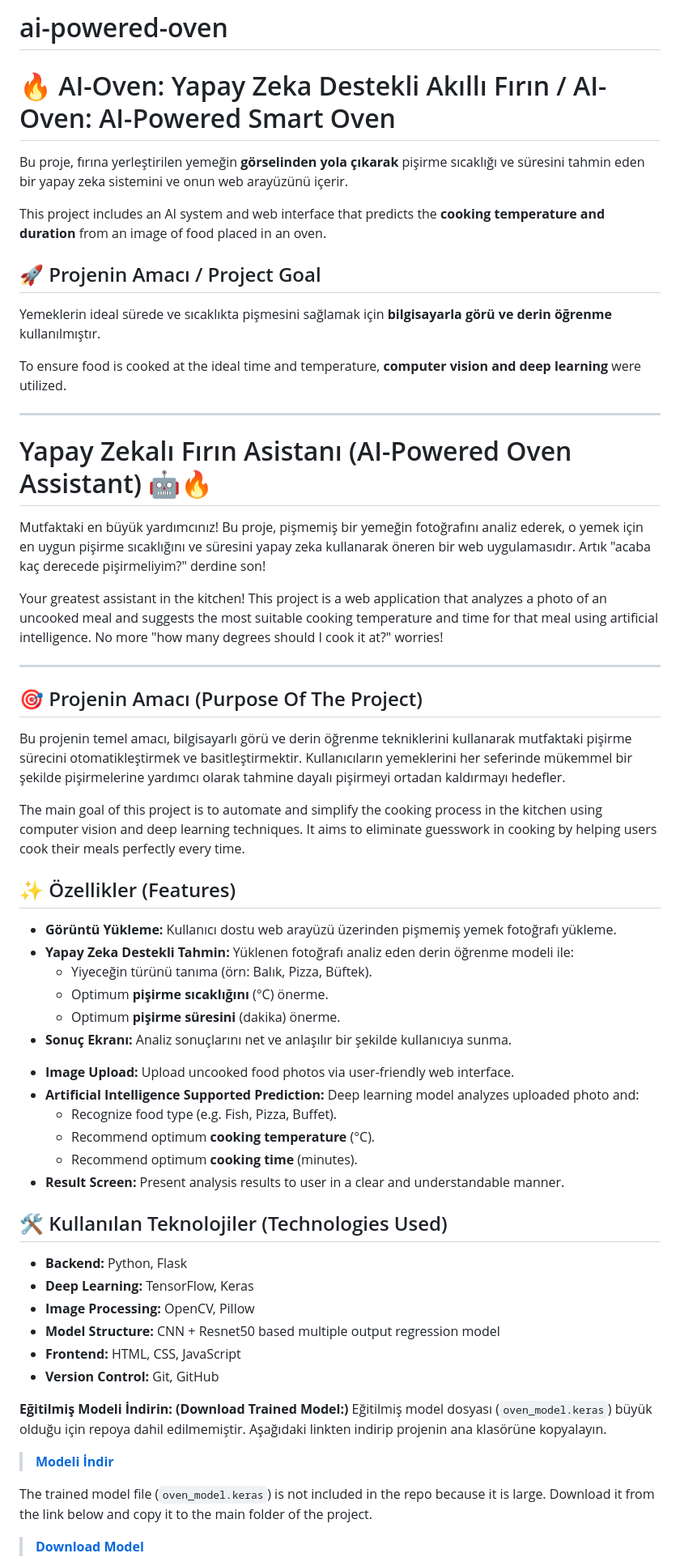
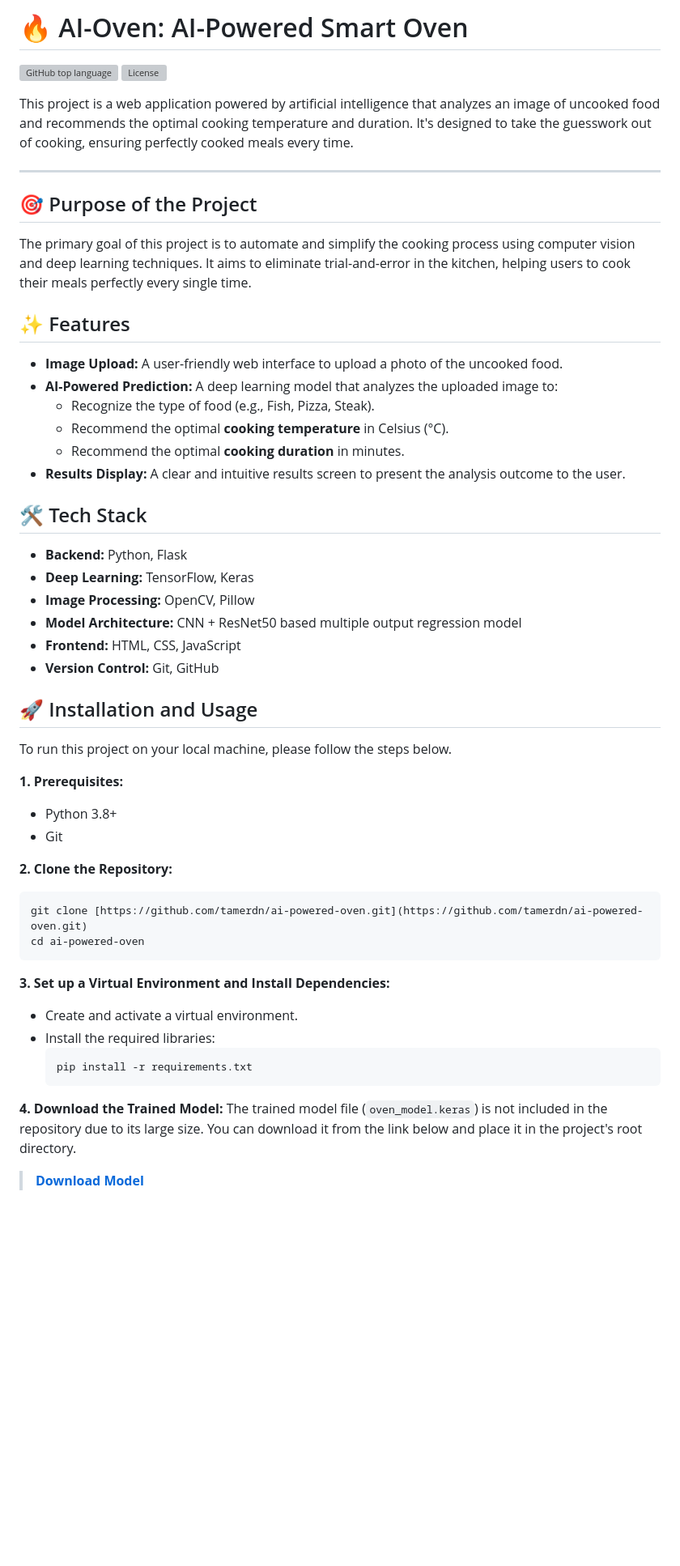
Before and after one commit to tamerdn/ai-powered-oven, a Markdown page: AI-Oven/README.md, the part around one of its changes. Shown at 81% size. Rendered like a GitHub page; blank space fills up the shorter version; grey boxes are pictures that could not be loaded.

Commit message:
readme
readme update3

````diff
--- a/AI-Oven/README.md
+++ b/AI-Oven/README.md
@@ -1,62 +1,55 @@
-# ai-powered-oven
-# 🔥 AI-Oven: Yapay Zeka Destekli Akıllı Fırın / AI-Oven: AI-Powered Smart Oven
+# 🔥 AI-Oven: AI-Powered Smart Oven
 
-Bu proje, fırına yerleştirilen yemeğin **görselinden yola çıkarak** pişirme sıcaklığı ve süresini tahmin eden bir yapay zeka sistemini ve onun web arayüzünü içerir.
->>>
-This project includes an AI system and web interface that predicts the **cooking temperature and duration** from an image of food placed in an oven.
+![GitHub top language](https://img.shields.io/github/languages/top/tamerdn/ai-powered-oven)
+![License](https://img.shields.io/github/license/tamerdn/ai-powered-oven)
 
-## 🚀 Projenin Amacı / Project Goal
-
-Yemeklerin ideal sürede ve sıcaklıkta pişmesini sağlamak için **bilgisayarla görü ve derin öğrenme** kullanılmıştır.
->>>
-To ensure food is cooked at the ideal time and temperature, **computer vision and deep learning** were utilized.
-
----
-# Yapay Zekalı Fırın Asistanı (AI-Powered Oven Assistant) 🤖🔥
-
-
-Mutfaktaki en büyük yardımcınız! Bu proje, pişmemiş bir yemeğin fotoğrafını analiz ederek, o yemek için en uygun pişirme sıcaklığını ve süresini yapay zeka kullanarak öneren bir web uygulamasıdır. Artık "acaba kaç derecede pişirmeliyim?" derdine son!
->>>
-Your greatest assistant in the kitchen! This project is a web application that analyzes a photo of an uncooked meal and suggests the most suitable cooking temperature and time for that meal using artificial intelligence. No more "how many degrees should I cook it at?" worries!
+This project is a web application powered by artificial intelligence that analyzes an image of uncooked food and recommends the optimal cooking temperature and duration. It's designed to take the guesswork out of cooking, ensuring perfectly cooked meals every time.
 
 ---
 
-## 🎯 Projenin Amacı (Purpose Of The Project)
+## 🎯 Purpose of the Project
 
-Bu projenin temel amacı, bilgisayarlı görü ve derin öğrenme tekniklerini kullanarak mutfaktaki pişirme sürecini otomatikleştirmek ve basitleştirmektir. Kullanıcıların yemeklerini her seferinde mükemmel bir şekilde pişirmelerine yardımcı olarak tahmine dayalı pişirmeyi ortadan kaldırmayı hedefler.
->>>
-The main goal of this project is to automate and simplify the cooking process in the kitchen using computer vision and deep learning techniques. It aims to eliminate guesswork in cooking by helping users cook their meals perfectly every time.
+The primary goal of this project is to automate and simplify the cooking process using computer vision and deep learning techniques. It aims to eliminate trial-and-error in the kitchen, helping users to cook their meals perfectly every single time.
 
-## ✨ Özellikler (Features)
+## ✨ Features
 
-* **Görüntü Yükleme:** Kullanıcı dostu web arayüzü üzerinden pişmemiş yemek fotoğrafı yükleme.
-* **Yapay Zeka Destekli Tahmin:** Yüklenen fotoğrafı analiz eden derin öğrenme modeli ile:
-    * Yiyeceğin türünü tanıma (örn: Balık, Pizza, Büftek).
-    * Optimum **pişirme sıcaklığını** (°C) önerme.
-    * Optimum **pişirme süresini** (dakika) önerme.
-* **Sonuç Ekranı:** Analiz sonuçlarını net ve anlaşılır bir şekilde kullanıcıya sunma.
->>>
-* **Image Upload:** Upload uncooked food photos via user-friendly web interface.
-* **Artificial Intelligence Supported Prediction:** Deep learning model analyzes uploaded photo and:
-    * Recognize food type (e.g. Fish, Pizza, Buffet).
-    * Recommend optimum **cooking temperature** (°C).
-    * Recommend optimum **cooking time** (minutes).
-* **Result Screen:** Present analysis results to user in a clear and understandable manner.
+* **Image Upload:** A user-friendly web interface to upload a photo of the uncooked food.
+* **AI-Powered Prediction:** A deep learning model that analyzes the uploaded image to:
+    * Recognize the type of food (e.g., Fish, Pizza, Steak).
+    * Recommend the optimal **cooking temperature** in Celsius (°C).
+    * Recommend the optimal **cooking duration** in minutes.
+* **Results Display:** A clear and intuitive results screen to present the analysis outcome to the user.
 
-## 🛠️ Kullanılan Teknolojiler (Technologies Used)
+## 🛠️ Tech Stack
 
 * **Backend:** Python, Flask
 * **Deep Learning:** TensorFlow, Keras
 * **Image Processing:** OpenCV, Pillow
-* **Model Structure:** CNN + Resnet50 based multiple output regression model
+* **Model Architecture:** CNN + ResNet50 based multiple output regression model
 * **Frontend:** HTML, CSS, JavaScript
 * **Version Control:** Git, GitHub
 
+## 🚀 Installation and Usage
 
-**Eğitilmiş Modeli İndirin: (Download Trained Model:)**
-Eğitilmiş model dosyası (`oven_model.keras`) büyük olduğu için repoya dahil edilmemiştir. Aşağıdaki linkten indirip projenin ana klasörüne kopyalayın.
-> **[Modeli İndir](https://drive.google.com/file/d/1PBA6WnHDFD2hFkNfJOb4B98BT3l2MAPL/view?usp=sharing)**
->>>
-The trained model file (`oven_model.keras`) is not included in the repo because it is large. Download it from the link below and copy it to the main folder of the project.
+To run this project on your local machine, please follow the steps below.
+
+**1. Prerequisites:**
+* Python 3.8+
+* Git
+
+**2. Clone the Repository:**
+```bash
+git clone [https://github.com/tamerdn/ai-powered-oven.git](https://github.com/tamerdn/ai-powered-oven.git)
+cd ai-powered-oven
+```
+**3. Set up a Virtual Environment and Install Dependencies:**
+* Create and activate a virtual environment.
+* Install the required libraries:
+    ```bash
+    pip install -r requirements.txt
+    ```
+
+**4. Download the Trained Model:**
+The trained model file (`oven_model.keras`) is not included in the repository due to its large size. You can download it from the link below and place it in the project's root directory.
 > **[Download Model](https://drive.google.com/file/d/1PBA6WnHDFD2hFkNfJOb4B98BT3l2MAPL/view?usp=sharing)**
 
````
Also changed, not shown: other parts of AI-Oven/README.md (+14 -14 lines), README.md (+50 -57 lines).
